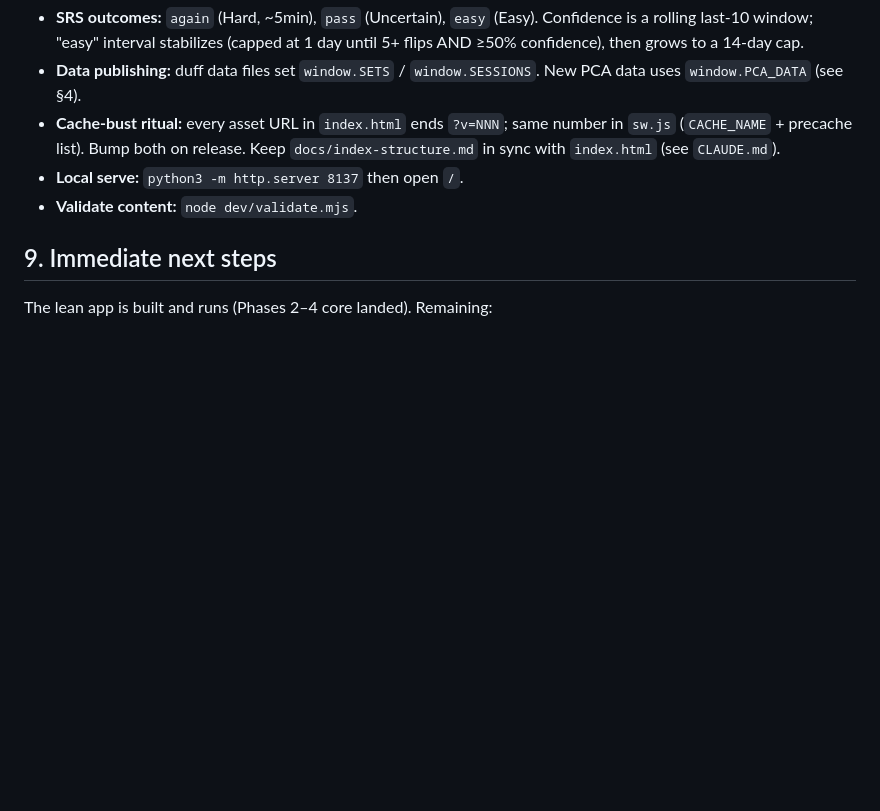
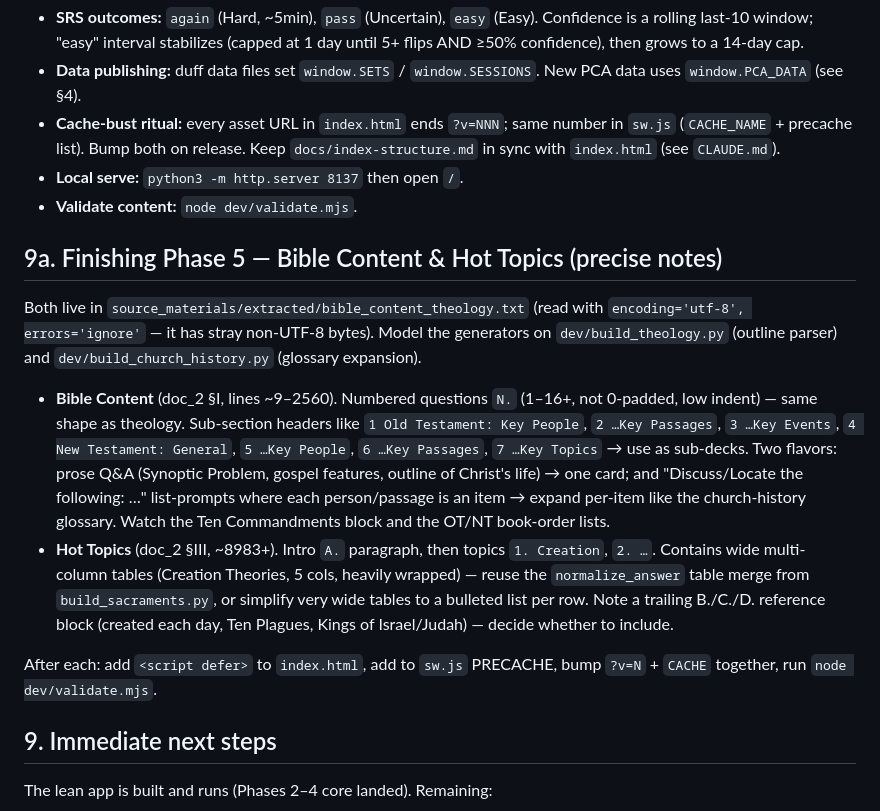
Before and after one commit to hutima/PCA_Ordination_Study, a Markdown page: PROJECT_PLAN.md, the part around the change. Drawn GitHub-style; blank space fills up the shorter version.

Commit message:
Plan: precise finishing notes for Bible Content & Hot Topics (Phase 5)

```diff
--- a/PROJECT_PLAN.md
+++ b/PROJECT_PLAN.md
@@ -210,6 +210,32 @@ KEEP modules + the HTML shell):**
 - **Local serve:** `python3 -m http.server 8137` then open `/`.
 - **Validate content:** `node dev/validate.mjs`.
 
+## 9a. Finishing Phase 5 — Bible Content & Hot Topics (precise notes)
+
+Both live in `source_materials/extracted/bible_content_theology.txt` (read with
+`encoding='utf-8', errors='ignore'` — it has stray non-UTF-8 bytes). Model the
+generators on `dev/build_theology.py` (outline parser) and
+`dev/build_church_history.py` (glossary expansion).
+
+- **Bible Content** (doc_2 §I, lines ~9–2560). Numbered questions `N.` (1–16+,
+  not 0-padded, low indent) — same shape as theology. Sub-section headers like
+  `1 Old Testament: Key People`, `2 …Key Passages`, `3 …Key Events`,
+  `4 New Testament: General`, `5 …Key People`, `6 …Key Passages`,
+  `7 …Key Topics` → use as sub-decks. Two flavors: prose Q&A (Synoptic Problem,
+  gospel features, outline of Christ's life) → one card; and "Discuss/Locate
+  the following: …" list-prompts where each person/passage is an item → expand
+  per-item like the church-history glossary. Watch the Ten Commandments block
+  and the OT/NT book-order lists.
+- **Hot Topics** (doc_2 §III, ~8983+). Intro `A.` paragraph, then topics
+  `1. Creation`, `2. …`. Contains wide multi-column tables (Creation Theories,
+  5 cols, heavily wrapped) — reuse the `normalize_answer` table merge from
+  `build_sacraments.py`, or simplify very wide tables to a bulleted list per
+  row. Note a trailing B./C./D. reference block (created each day, Ten Plagues,
+  Kings of Israel/Judah) — decide whether to include.
+
+After each: add `<script defer>` to `index.html`, add to `sw.js` PRECACHE,
+bump `?v=N` + `CACHE` together, run `node dev/validate.mjs`.
+
 ## 9. Immediate next steps
 
 The lean app is built and runs (Phases 2–4 core landed). Remaining:
```
